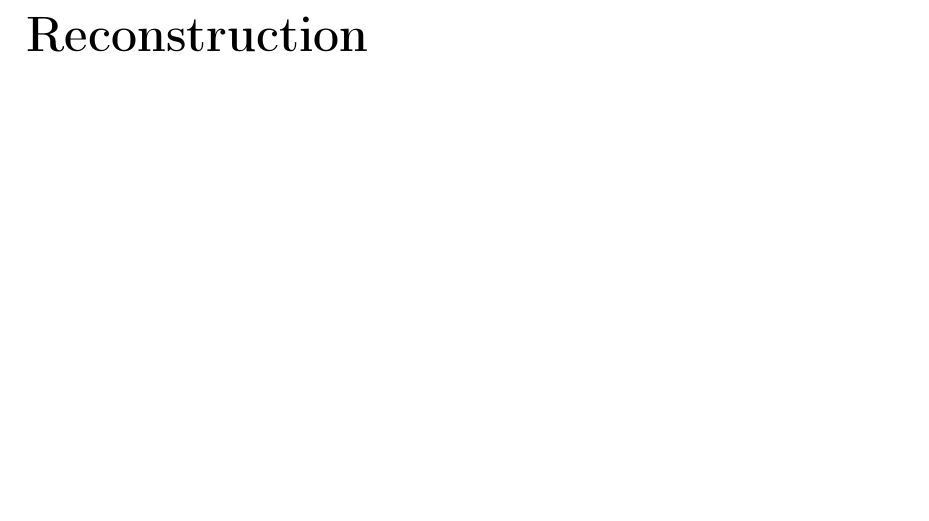
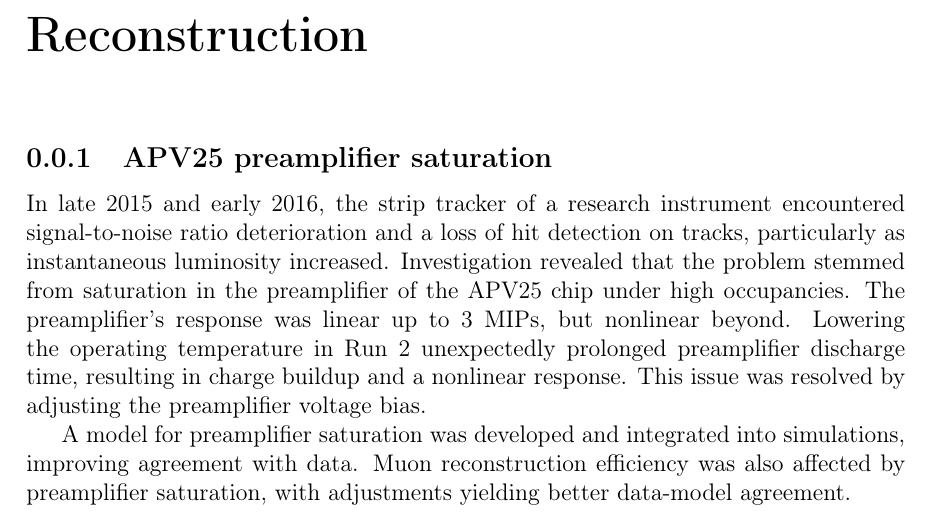
Before and after one commit to amecca/PhDThesis, a LaTeX thesis (thesis.tex, which reads body/reconstruction.tex): part of page 13 of 14, cut so that both start at the same text, the shorter picture padded with empty space. Compiled offline with pdfLaTeX.

Commit message:
APV in reconstruction

```diff
--- a/body/reconstruction.tex
+++ b/body/reconstruction.tex
@@ -1,2 +1,12 @@
 %\chapter[Name in the PDF menu]{Name in the text (and index)}
 \chapter{Reconstruction}
+
+\subsection{APV25 preamplifier saturation}
+In late 2015 and early 2016, the strip tracker of a research instrument encountered signal-to-noise ratio deterioration and a loss of hit detection on tracks, particularly as instantaneous luminosity increased.
+Investigation revealed that the problem stemmed from saturation in the preamplifier of the APV25 chip under high occupancies.
+The preamplifier's response was linear up to 3 MIPs, but nonlinear beyond.
+Lowering the operating temperature in Run 2 unexpectedly prolonged preamplifier discharge time, resulting in charge buildup and a nonlinear response.
+This issue was resolved by adjusting the preamplifier voltage bias.
+
+A model for preamplifier saturation was developed and integrated into simulations, improving agreement with data.
+Muon reconstruction efficiency was also affected by preamplifier saturation, with adjustments yielding better data-model agreement.
```
